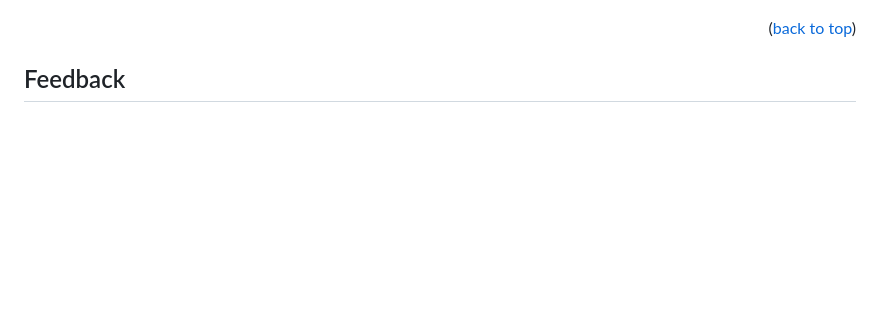
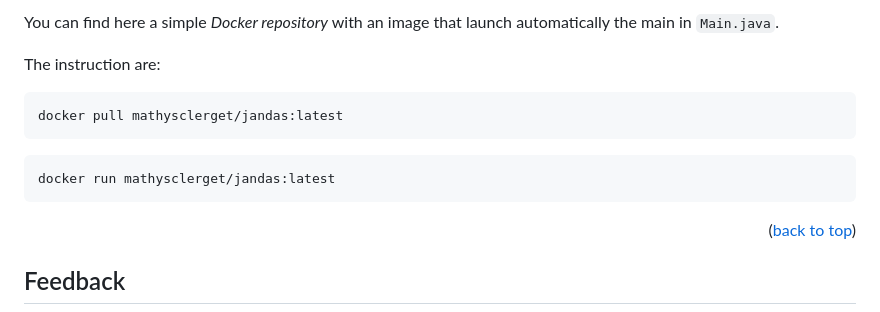
Before and after one commit to clergetm/Jandas, a Markdown page: README.md, the part around one of its changes. GitHub-like rendering; blank space fills up the shorter version.

Commit message:
feat: Docker part on README

````diff
--- a/README.md
+++ b/README.md
@@ -78,4 +82,13 @@ We were working on `features` and `CI` jobs at the same time. Everytime we thoug
 
+You can find here a simple *Docker repository* with an image that launch automatically the main in `Main.java`.
+
+The instruction are:
+```bash
+docker pull mathysclerget/jandas:latest
+```
+```bash
+docker run mathysclerget/jandas:latest
+```
 <p align="right">(<a href="#top">back to top</a>)</p>
 
 ## Feedback
````
Also changed, not shown: other parts of README.md (+5 -1 lines).
